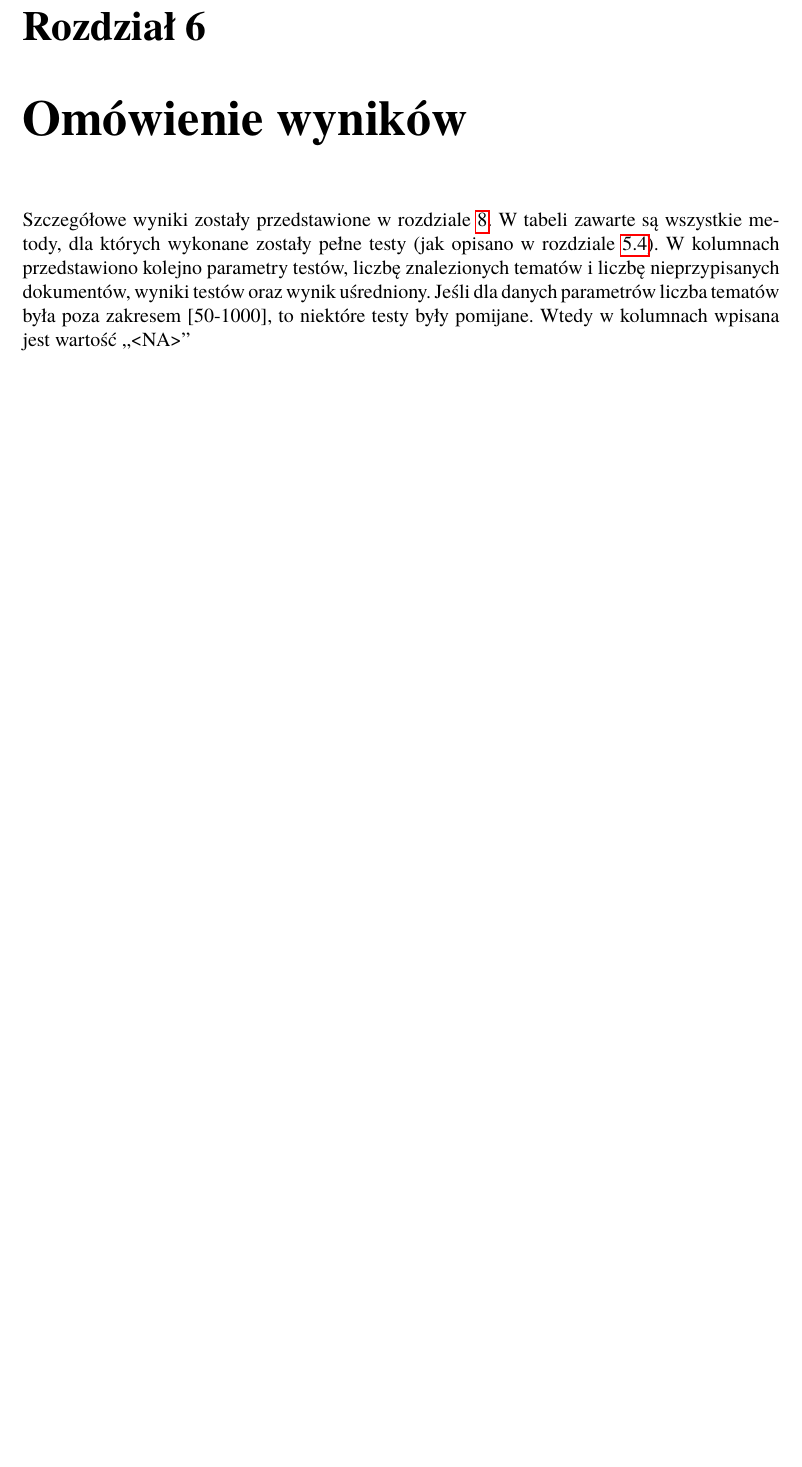
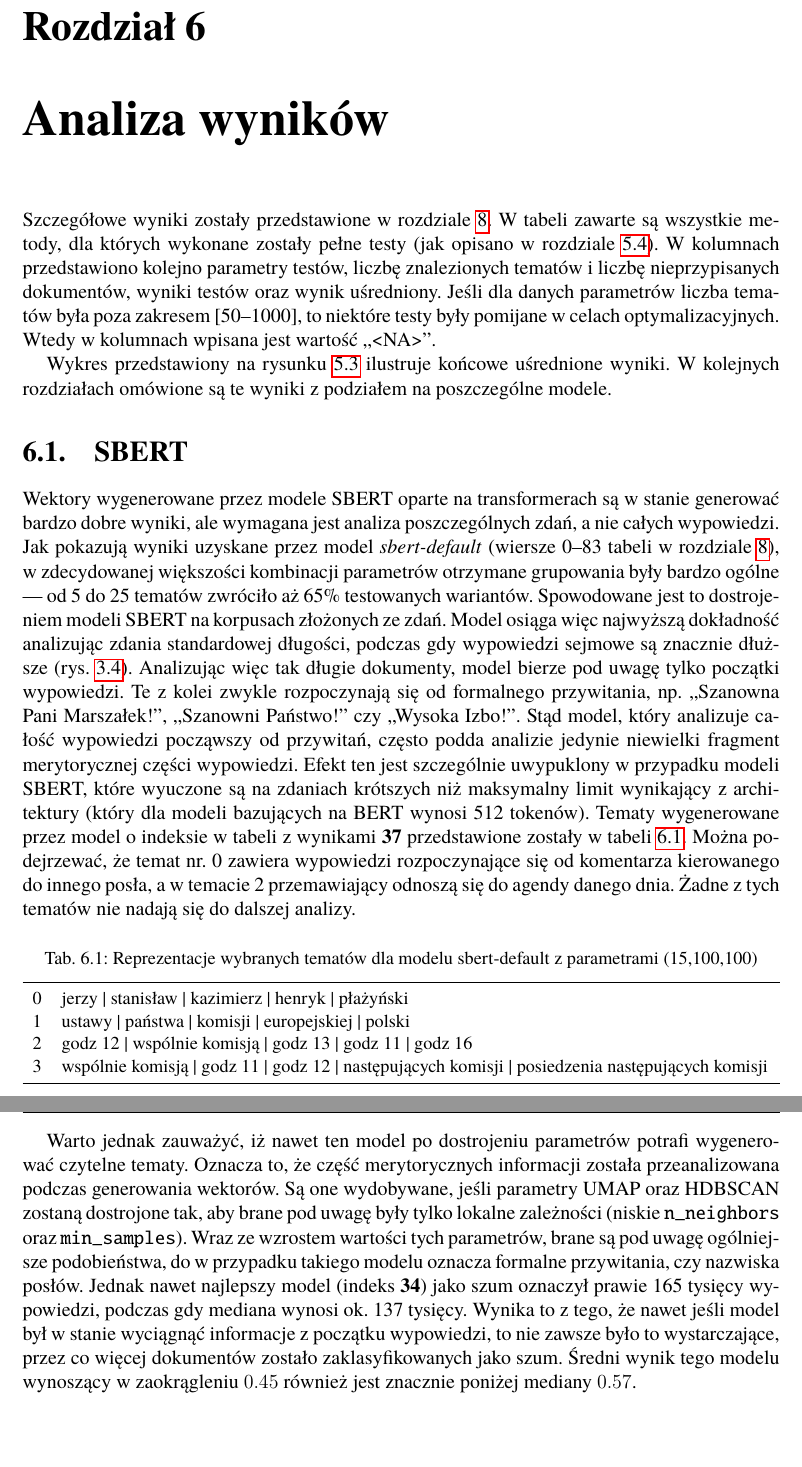
Before and after one commit to markotny/mgr-praca, a LaTeX book (Dyplom.tex, which reads rozdzial06.tex): part of page 35 of 53 before the commit and two parts of pages 36 and 37 of 55 after it, the two joined at a grey line, cut so that both start at the same text, the shorter picture padded with empty space. Compiled offline with pdfLaTeX.

Commit message:
omówienie sbert-default

```diff
--- a/rozdzial06.tex
+++ b/rozdzial06.tex
@@ -1,8 +1,51 @@
 % !TeX root = ./Dyplom.tex
 
-\chapter{Omówienie wyników}
+\chapter{Analiza wyników}
 	Szczegółowe wyniki zostały przedstawione w rozdziale~\ref{sec:all_scores}.
 	W tabeli zawarte są wszystkie metody, dla których wykonane zostały pełne testy (jak opisano w rozdziale~\ref{sec:test_plan}).
 	W kolumnach przedstawiono kolejno parametry testów, liczbę znalezionych tematów i liczbę nieprzypisanych dokumentów, wyniki testów oraz wynik uśredniony.
-	Jeśli dla danych parametrów liczba tematów była poza zakresem [50-1000], to niektóre testy były pomijane.
-	Wtedy w kolumnach wpisana jest wartość ,,<NA>''
+	Jeśli dla danych parametrów liczba tematów była poza zakresem [50--1000], to niektóre testy były pomijane w celach optymalizacyjnych.
+	Wtedy w kolumnach wpisana jest wartość ,,<NA>''.
+
+	Wykres przedstawiony na rysunku~\ref{fig:avg_scores} ilustruje końcowe uśrednione wyniki.
+	W kolejnych rozdziałach omówione są te wyniki z podziałem na poszczególne modele.
+
+\section{SBERT}
+	Wektory wygenerowane przez modele SBERT oparte na transformerach są w stanie generować bardzo dobre wyniki,
+		ale wymagana jest analiza poszczególnych zdań, a nie całych wypowiedzi.
+	Jak pokazują wyniki uzyskane przez model \emph{sbert-default} (wiersze 0--83 tabeli w rozdziale~\ref{sec:all_scores}),
+		w zdecydowanej większości kombinacji parametrów otrzymane grupowania były bardzo ogólne --- od 5 do 25 tematów zwróciło aż 65\% testowanych wariantów.
+	Spowodowane jest to dostrojeniem modeli SBERT na korpusach złożonych ze zdań.
+	Model osiąga więc najwyższą dokładność analizując zdania standardowej długości, podczas gdy wypowiedzi sejmowe są znacznie dłuższe (rys.~\ref{fig:word_count}).
+	Analizując więc tak długie dokumenty, model bierze pod uwagę tylko początki wypowiedzi.
+	Te z kolei zwykle rozpoczynają się od formalnego przywitania, np. ,,Szanowna Pani Marszałek!'', ,,Szanowni Państwo!'' czy ,,Wysoka Izbo!''.
+	Stąd model, który analizuje całość wypowiedzi począwszy od przywitań, często podda analizie jedynie niewielki fragment merytorycznej części wypowiedzi.
+	Efekt ten jest szczególnie uwypuklony w przypadku modeli SBERT, które wyuczone są na zdaniach krótszych niż maksymalny limit wynikający z architektury
+		(który dla modeli bazujących na BERT wynosi 512 tokenów).
+	Tematy wygenerowane przez model o indeksie w tabeli z wynikami \textbf{37} przedstawione zostały w tabeli~\ref{tab:sbert_default_topics}.
+	Można podejrzewać, że temat nr.~0 zawiera wypowiedzi rozpoczynające się od komentarza kierowanego do innego posła, a w temacie~2 przemawiający odnoszą się do agendy danego dnia.
+	Żadne z tych tematów nie nadają się do dalszej analizy.
+
+	\begin{table}[htb]
+		\caption{Reprezentacje wybranych tematów dla modelu sbert-default z parametrami (15,100,100)}\label{tab:sbert_default_topics} % chktex 9 chktex 10
+		\centering
+		\small
+		\begin{tabularx}{\textwidth}{rl}
+			\toprule
+			0 & jerzy | stanisław | kazimierz | henryk | płażyński \\
+			1 & ustawy | państwa | komisji | europejskiej | polski \\
+			2 & godz 12 | wspólnie komisją | godz 13 | godz 11 | godz 16 \\
+			3 & wspólnie komisją | godz 11 | godz 12 | następujących komisji | posiedzenia następujących komisji \\
+			\bottomrule
+		\end{tabularx}
+	\end{table}
+
+	Warto jednak zauważyć, iż nawet ten model po dostrojeniu parametrów potrafi wygenerować czytelne tematy.
+	Oznacza to, że część merytorycznych informacji została przeanalizowana podczas generowania wektorów.
+	Są one wydobywane, jeśli parametry UMAP oraz HDBSCAN zostaną dostrojone tak,
+		aby brane pod uwagę były tylko lokalne zależności (niskie \verb|n_neighbors| oraz \verb|min_samples|).
+	Wraz ze wzrostem wartości tych parametrów, brane są pod uwagę ogólniejsze podobieństwa,
+		do w przypadku takiego modelu oznacza formalne przywitania, czy nazwiska posłów.
+	Jednak nawet najlepszy model (indeks \textbf{34}) jako szum oznaczył prawie 165 tysięcy wypowiedzi, podczas gdy mediana wynosi ok.~137 tysięcy.
+	Wynika to z tego, że nawet jeśli model był w stanie wyciągnąć informacje z początku wypowiedzi, to nie zawsze było to wystarczające, przez co więcej dokumentów zostało zaklasyfikowanych jako szum.
+	Średni wynik tego modelu wynoszący w zaokrągleniu \(0.45\) również jest znacznie poniżej mediany \(0.57\).
```
